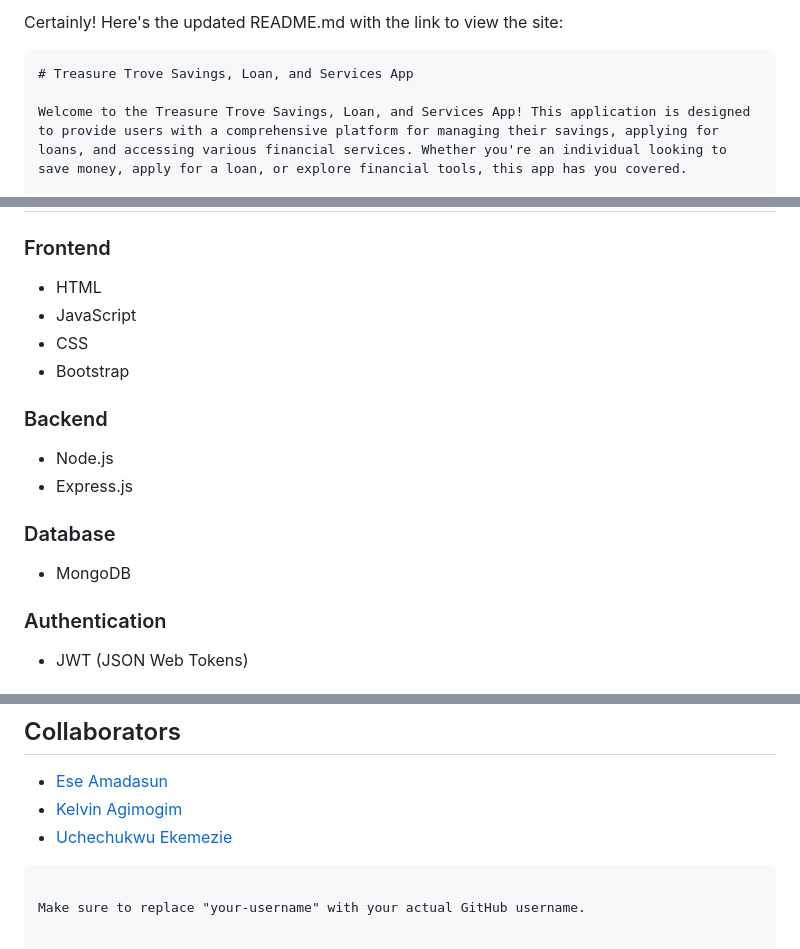
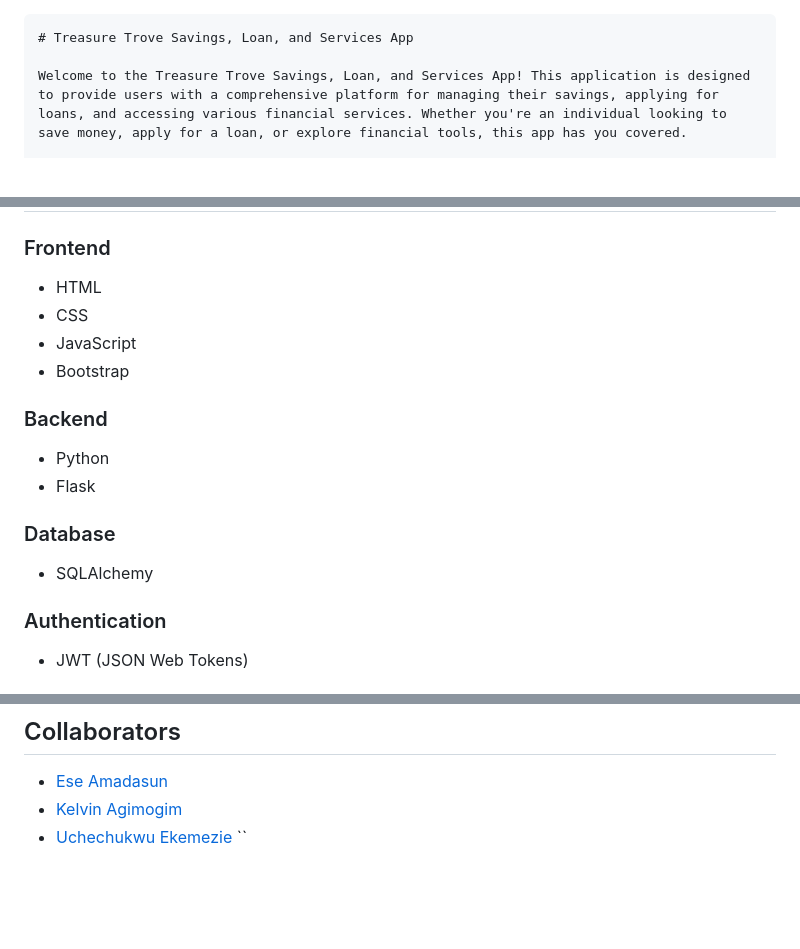
Before and after one commit to uchechukwuekemezie/ucheselv, a Markdown page: README.md, 3 parts joined by grey strips. Drawn GitHub-style; blank space fills up the shorter version.

Commit message:
Updated_README.md

````diff
--- a/README.md
+++ b/README.md
@@ -1,4 +1,3 @@
-Certainly! Here's the updated README.md with the link to view the site:
 
 ```markdown
 # Treasure Trove Savings, Loan, and Services App
@@ -90,16 +89,16 @@ To install the Treasure Trove app, follow these steps:
 
 ### Frontend
 - HTML
+- CSS
 - JavaScript
-- CSS
 - Bootstrap
 
 ### Backend
-- Node.js
-- Express.js
+- Python
+- Flask
 
 ### Database
-- MongoDB
+- SQLAlchemy
 
 ### Authentication
 - JWT (JSON Web Tokens)
@@ -128,6 +127,4 @@ This project is licensed under the [MIT License](LICENSE). See the [LICENSE](LIC
 - [Ese Amadasun](https://github.com/amadasunese)
 - [Kelvin Agimogim](https://github.com/kingkelv20)
 - [Uchechukwu Ekemezie](https://github.com/uchechukwuekemezie)
-```
-
-Make sure to replace "your-username" with your actual GitHub username.
+``
````
